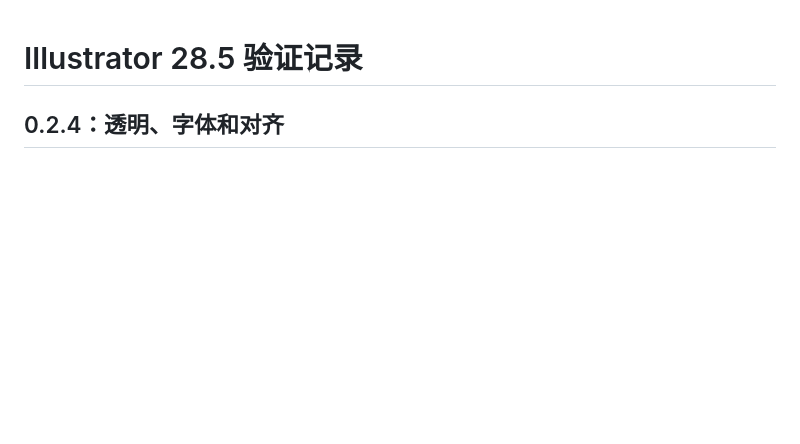
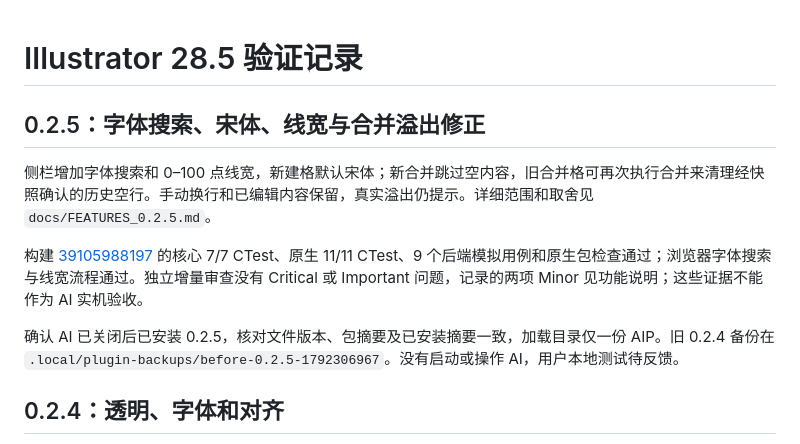
Before and after one commit to a769568933/illustrator-table-tool, a Markdown page: docs/HOST_ACCEPTANCE.md, the part around the change. GitHub-like rendering; blank space fills up the shorter version.

```diff
--- a/docs/HOST_ACCEPTANCE.md
+++ b/docs/HOST_ACCEPTANCE.md
@@ -1,4 +1,12 @@
 # Illustrator 28.5 验证记录
+
+## 0.2.5：字体搜索、宋体、线宽与合并溢出修正
+
+侧栏增加字体搜索和 0–100 点线宽，新建格默认宋体；新合并跳过空内容，旧合并格可再次执行合并来清理经快照确认的历史空行。手动换行和已编辑内容保留，真实溢出仍提示。详细范围和取舍见 `docs/FEATURES_0.2.5.md`。
+
+构建 [39105988197](https://github.com/a769568933/illustrator-table-tool/actions/runs/39105988197) 的核心 7/7 CTest、原生 11/11 CTest、9 个后端模拟用例和原生包检查通过；浏览器字体搜索与线宽流程通过。独立增量审查没有 Critical 或 Important 问题，记录的两项 Minor 见功能说明；这些证据不能作为 AI 实机验收。
+
+确认 AI 已关闭后已安装 0.2.5，核对文件版本、包摘要及已安装摘要一致，加载目录仅一份 AIP。旧 0.2.4 备份在 `.local/plugin-backups/before-0.2.5-1792306967`。没有启动或操作 AI，用户本地测试待反馈。
 
 ## 0.2.4：透明、字体和对齐
 
```
Also changed, not shown: docs/FEATURES_0.2.5.md (+12 -0 lines).
